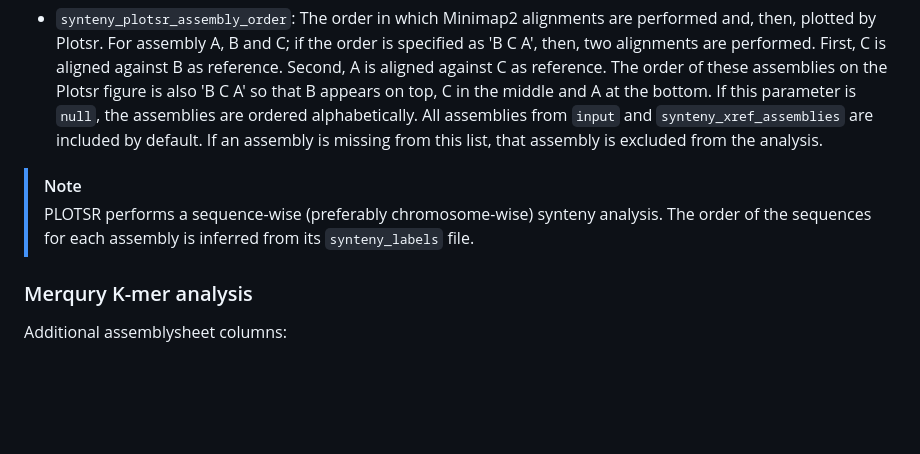
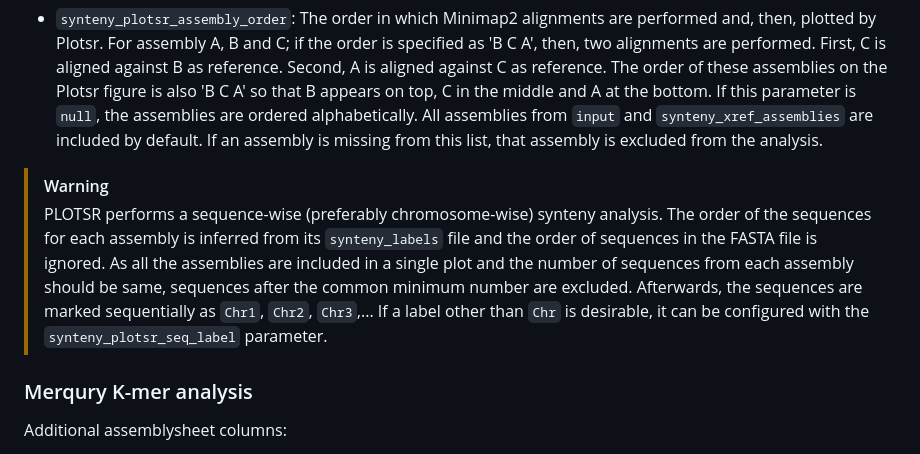
Before and after one commit to Plant-Food-Research-Open/assemblyqc, a Markdown page: docs/usage.md, the part around the change. Drawn GitHub-style; blank space fills up the shorter version.

```diff
--- a/docs/usage.md
+++ b/docs/usage.md
@@ -72,8 +72,8 @@ This section provides additional information for parameters. It does not list al
 
 - `synteny_plotsr_assembly_order`: The order in which Minimap2 alignments are performed and, then, plotted by Plotsr. For assembly A, B and C; if the order is specified as 'B C A', then, two alignments are performed. First, C is aligned against B as reference. Second, A is aligned against C as reference. The order of these assemblies on the Plotsr figure is also 'B C A' so that B appears on top, C in the middle and A at the bottom. If this parameter is `null`, the assemblies are ordered alphabetically. All assemblies from `input` and `synteny_xref_assemblies` are included by default. If an assembly is missing from this list, that assembly is excluded from the analysis.
 
-> [!NOTE]
-> PLOTSR performs a sequence-wise (preferably chromosome-wise) synteny analysis. The order of the sequences for each assembly is inferred from its `synteny_labels` file.
+> [!WARNING]
+> PLOTSR performs a sequence-wise (preferably chromosome-wise) synteny analysis. The order of the sequences for each assembly is inferred from its `synteny_labels` file and the order of sequences in the FASTA file is ignored. As all the assemblies are included in a single plot and the number of sequences from each assembly should be same, sequences after the common minimum number are excluded. Afterwards, the sequences are marked sequentially as `Chr1`, `Chr2`, `Chr3`,... If a label other than `Chr` is desirable, it can be configured with the `synteny_plotsr_seq_label` parameter.
 
 ### Merqury K-mer analysis
 
```
